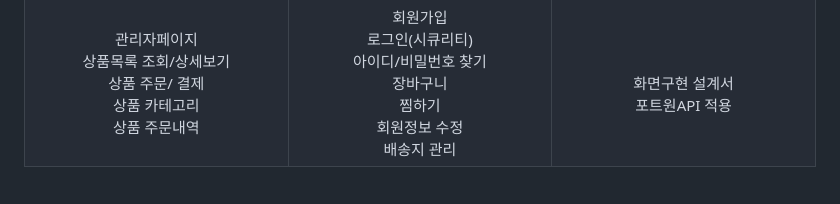
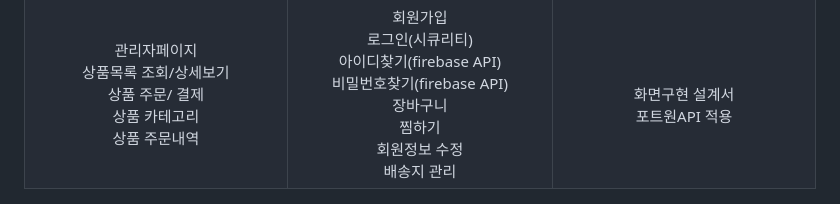
Before and after one commit to chlqhal0420/jeonjugreenmarket, a Markdown page: README.md, the part around the change. GitHub-like rendering.

```diff
--- a/README.md
+++ b/README.md
@@ -65,7 +65,8 @@
     <td width="250px">
       회원가입
       <br>로그인(시큐리티)
-      <br>아이디/비밀번호 찾기
+      <br>아이디찾기(firebase API)
+      <br>비밀번호찾기(firebase API)
       <br>장바구니
       <br>찜하기
       <br>회원정보 수정
```
